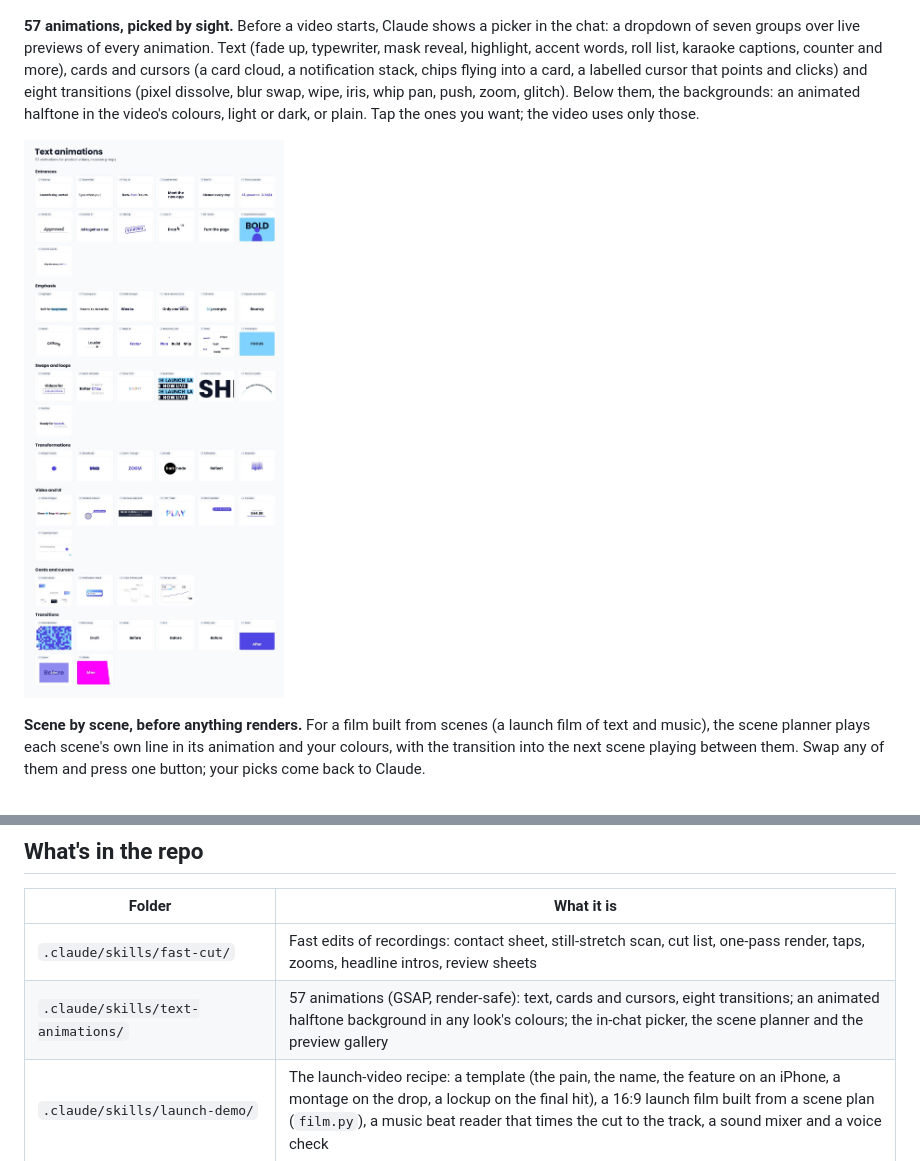
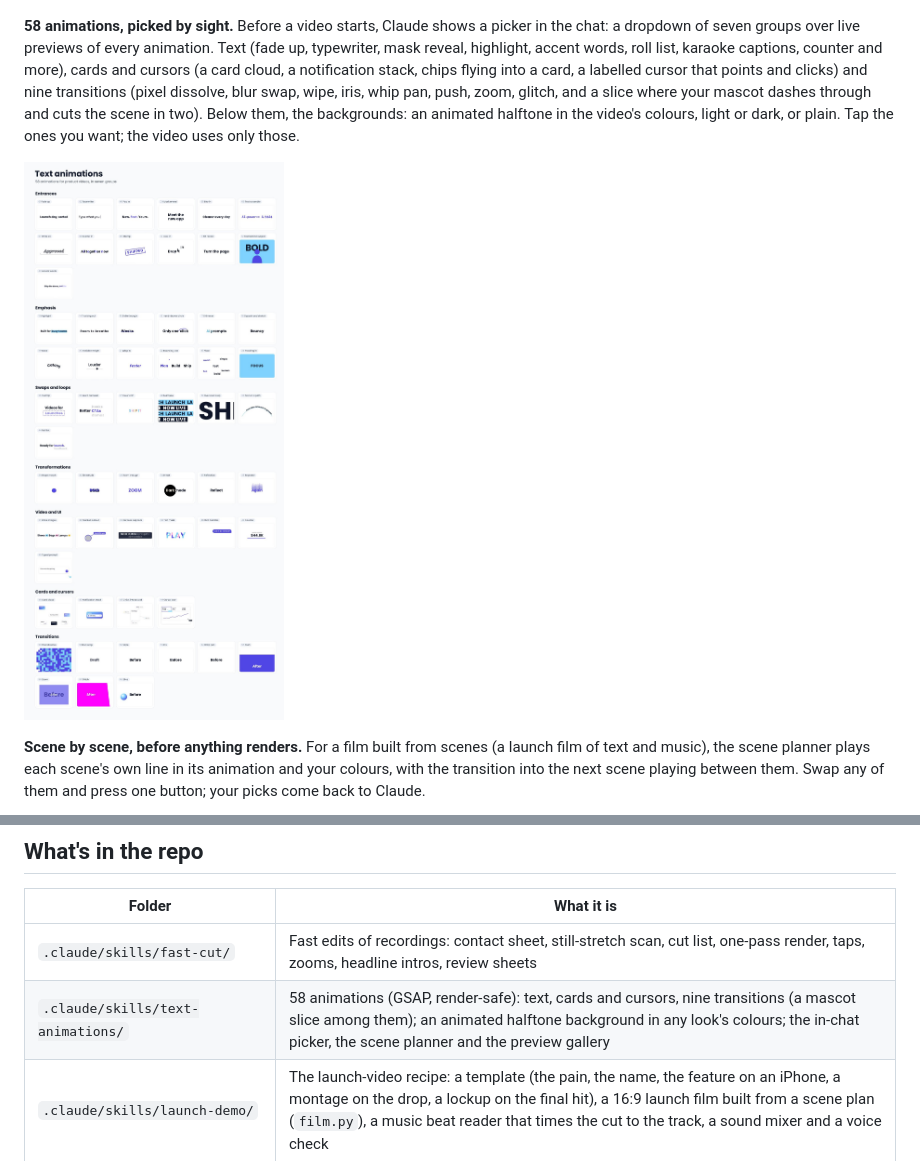
Before and after one commit to mahapatra-anjan-chai/video-maker, a Markdown page: README.md, 2 parts joined by grey strips. GitHub-like rendering; pictures changed too: docs/images/text-animations.jpg.

```diff
--- a/README.md
+++ b/README.md
@@ -84,10 +84,10 @@ then the headline shrinks to the top while the recording plays.
 
 ![A zoom: before, pushing in, full, easing out.](docs/images/demo-zooms.jpg)
 
-**57 animations, picked by sight.** Before a video starts, Claude shows a picker in the chat: a dropdown of seven
+**58 animations, picked by sight.** Before a video starts, Claude shows a picker in the chat: a dropdown of seven
 groups over live previews of every animation. Text (fade up, typewriter, mask reveal, highlight, accent words, roll list,
 karaoke captions, counter and more), cards and cursors (a card cloud, a notification stack, chips flying into a card, a
-labelled cursor that points and clicks) and eight transitions (pixel dissolve, blur swap, wipe, iris, whip pan, push,
-zoom, glitch). Below them, the backgrounds: an animated halftone in the video's colours, light or dark, or plain. Tap
+labelled cursor that points and clicks) and nine transitions (pixel dissolve, blur swap, wipe, iris, whip pan, push,
+zoom, glitch, and a slice where your mascot dashes through and cuts the scene in two). Below them, the backgrounds: an animated halftone in the video's colours, light or dark, or plain. Tap
 the ones you want; the video uses only those.
 
@@ -199,7 +199,7 @@ brand rules, and any videos Claude must ask about before using as a reference.
 | Folder | What it is |
 |---|---|
 | `.claude/skills/fast-cut/` | Fast edits of recordings: contact sheet, still-stretch scan, cut list, one-pass render, taps, zooms, headline intros, review sheets |
-| `.claude/skills/text-animations/` | 57 animations (GSAP, render-safe): text, cards and cursors, eight transitions; an animated halftone background in any look's colours; the in-chat picker, the scene planner and the preview gallery |
+| `.claude/skills/text-animations/` | 58 animations (GSAP, render-safe): text, cards and cursors, nine transitions (a mascot slice among them); an animated halftone background in any look's colours; the in-chat picker, the scene planner and the preview gallery |
 | `.claude/skills/launch-demo/` | The launch-video recipe: a template (the pain, the name, the feature on an iPhone, a montage on the drop, a lockup on the final hit), a 16:9 launch film built from a scene plan (`film.py`), a music beat reader that times the cut to the track, a sound mixer and a voice check |
 | `.claude/skills/storyboard/` | See a film before it renders: a storyboard of every scene, every transition frame by frame and a clip of them playing, from one snapshot pass |
 | `.claude/skills/reference-style/` | Reference videos in, style card out: pacing, palette and type measured, every move's ease, length, overshoot and stagger measured at the full frame rate, techniques mapped to text animations, fast-cut and HyperFrames blocks, saved as a `style-<name>` skill after delivery |
```
Also changed, not shown: other parts of README.md (+1 -1 lines), CLAUDE.md (+1 -1 lines), 12 other files.
